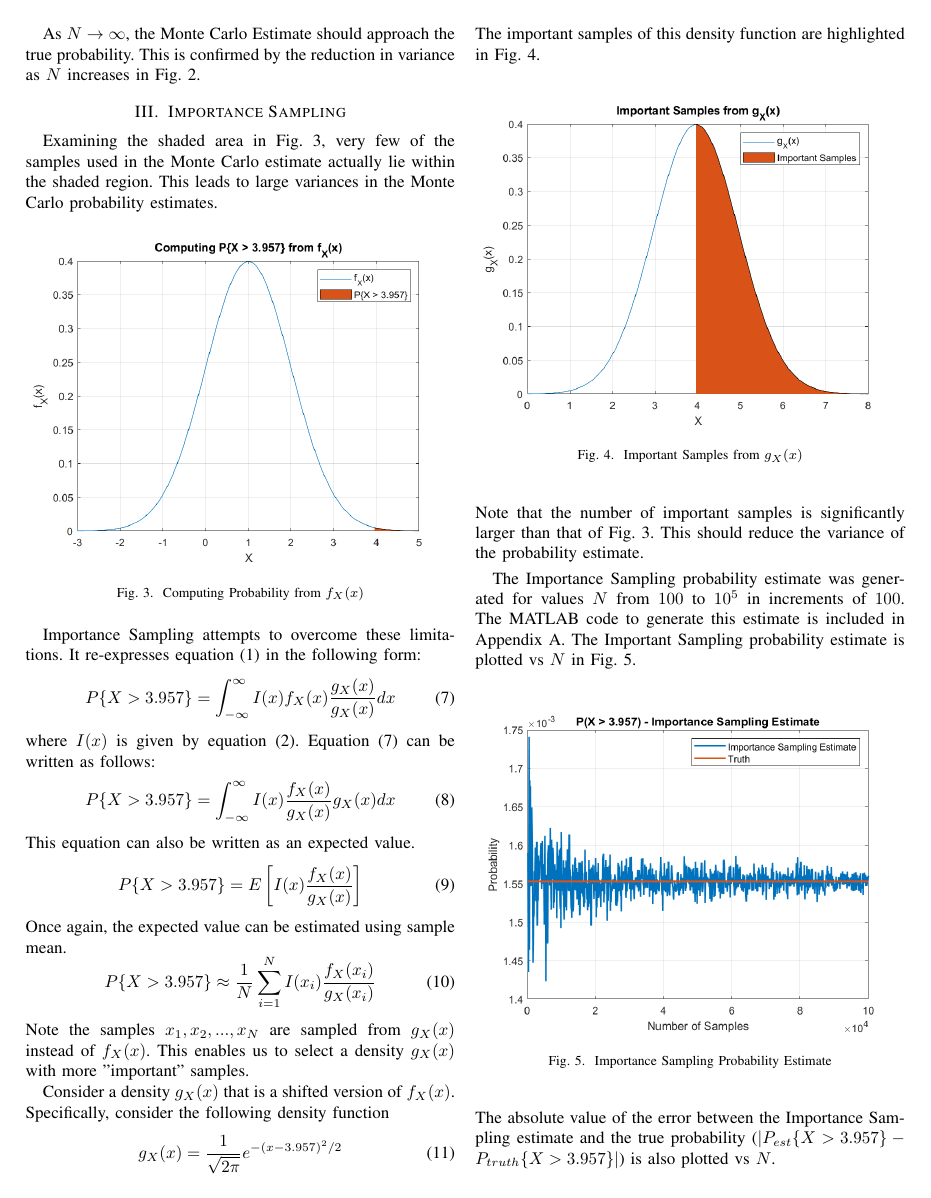
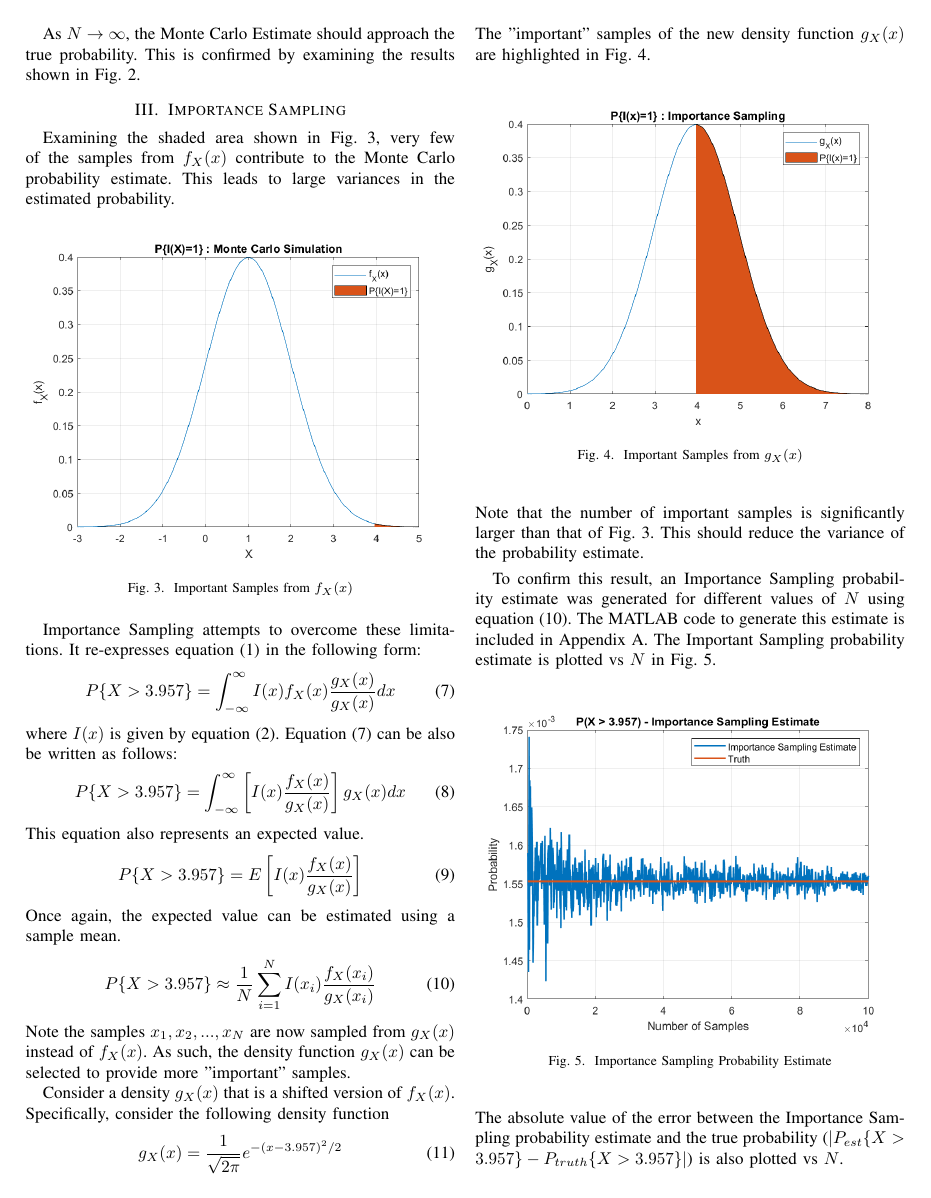
Before and after one commit to osowatzke/importance_sampling, a LaTeX paper (Project3_Sowatzke.tex): page 2 of 4. Compiled offline with pdfLaTeX; a missing font is replaced by an installed copy or a similar font; a LaTeX package or settings file that is missing is left out.

Commit message:
Cleaned up Latex Report

```diff
--- a/Project3_Sowatzke.tex
+++ b/Project3_Sowatzke.tex
@@ -76,13 +76,13 @@ The absolute value of the error between the Monte Carlo estimate and the true pr
 \caption{Monte Carlo Probability Error}
 \label{Monte Carlo Perr}
 \end{figure}
-As $N\rightarrow\infty$, the Monte Carlo Estimate should approach the true probability. This is confirmed by the reduction in variance as $N$ increases in Fig. \ref{Monte Carlo Perr}.
+As $N\rightarrow\infty$, the Monte Carlo Estimate should approach the true probability. This is confirmed by examining the results shown in Fig. \ref{Monte Carlo Perr}.
 \section{Importance Sampling}
-Examining the shaded area in Fig.
-\ref{Monte Carlo Limits}, very few of the samples used in the Monte Carlo estimate actually lie within the shaded region. This  leads to large variances in the Monte Carlo probability estimates.
+Examining the shaded area shown in Fig.
+\ref{Monte Carlo Limits}, very few of the samples from $f_X(x)$ contribute to the Monte Carlo probability estimate. This leads to large variances in the estimated probability.
 \begin{figure}[H]
-\centerline{\includegraphics[width=0.5\textwidth]{Monte_Carlo_Limitations.png}}
-\caption{Computing Probability from $f_X(x)$}
+\centerline{\includegraphics[width=0.5\textwidth]{MC_Indicator.png}}
+\caption{Important Samples from $f_X(x)$}
 \label{Monte Carlo Limits}
 \end{figure}
 Importance Sampling attempts to overcome these limitations. It re-expresses equation \eqref{Pint} in the following form:
@@ -91,41 +91,42 @@ P\{X > 3.957\} = \int_{-\infty}^{\infty}I(x)f_X(x)\frac{g_X(x)}{g_X(x)}dx
 \label{is_int}
 \end{equation}
 where $I(x)$ is given by equation \eqref{Ix_def}.
-Equation \eqref{is_int} can be written as follows:
+Equation \eqref{is_int} can be also be written as follows:
 \begin{equation}
-P\{X > 3.957\} = \int_{-\infty}^{\infty}I(x)\frac{f_X(x)}{g_X(x)}g_X(x)dx
+P\{X > 3.957\} = \int_{-\infty}^{\infty}\left[I(x)\frac{f_X(x)}{g_X(x)}\right]g_X(x)dx
 \end{equation}
-This equation can also be written as an expected value.
+This equation also represents an expected value.
 \begin{equation}
 P\{X > 3.957\} = E\left[I(x)\frac{f_X(x)}{g_X(x)}\right]
 \end{equation}
-Once again, the expected value can be estimated using sample mean.
+Once again, the expected value can be estimated using a sample mean.
 \begin{equation}
 P\{X > 3.957\} \approx \frac{1}{N}\sum_{i=1}^{N}I(x_i)\frac{f_X(x_i)}{g_X(x_i)}
+\label{is_prob_est}
 \end{equation}
-Note the samples $x_1,x_2,...,x_N$ are sampled from $g_X(x)$ instead of $f_X(x)$. This enables us to select a density $g_X(x)$ with more "important" samples.
+Note the samples $x_1,x_2,...,x_N$ are now sampled from $g_X(x)$ instead of $f_X(x)$. As such, the density function $g_X(x)$ can be selected to provide more "important" samples.
 \par
 Consider a density $g_X(x)$ that is a shifted version of $f_X(x)$. Specifically, consider the following density function
 \begin{equation}
 g_X(x) = \frac{1}{\sqrt{2\pi}}e^{-(x-3.957)^2/2}
 \end{equation}
-The important samples of this density function are highlighted in Fig. \ref{Important Samples}.
+The "important" samples of the new density function $g_X(x)$ are highlighted in Fig. \ref{Important Samples}.
 \begin{figure}[H]
-\centerline{\includegraphics[width=0.5\textwidth]{Important_Samples.png}}
+\centerline{\includegraphics[width=0.5\textwidth]{IS_Indicator.png}}
 \caption{Important Samples from $g_X(x)$}
 \label{Important Samples}
 \end{figure}
 \noindent
 Note that the number of important samples is significantly larger than that of Fig. \ref{Monte Carlo Limits}. This should reduce the variance of the probability estimate.
 \par
-The Importance Sampling probability estimate was generated for values $N$ from $100$ to $10^5$ in increments of $100$. The MATLAB code to generate this estimate is included in Appendix \ref{matlab_code}. The Important Sampling probability estimate is plotted vs $N$ in Fig. \ref{Importance Sampling Estimate}.
+To confirm this result, an Importance Sampling probability estimate was generated for different values of $N$ using equation \eqref{is_prob_est}. The MATLAB code to generate this estimate is included in Appendix \ref{matlab_code}. The Important Sampling probability estimate is plotted vs $N$ in Fig. \ref{Importance Sampling Estimate}.
 \begin{figure}[H]
 \centerline{\includegraphics[width=0.5\textwidth]{Importance_Sampling_Estimate.png}}
 \caption{Importance Sampling Probability Estimate}
 \label{Importance Sampling Estimate}
 \end{figure}
 \noindent
-The absolute value of the error between the Importance Sampling estimate and the true probability ($|P_{est}\{X > 3.957\} - P_{truth}\{X > 3.957\}|$) is also plotted vs $N$.
+The absolute value of the error between the Importance Sampling probability estimate and the true probability ($|P_{est}\{X > 3.957\} - P_{truth}\{X > 3.957\}|$) is also plotted vs $N$.
 \begin{figure}[H]
 \centerline{\includegraphics[width=0.5\textwidth]{Importance_Sampling_Error.png}}
 \caption{Importance Sampling Probability Error}
```
Also changed, not shown: IS_Indicator.png (added), MC_Indicator.png (added), Project3_Sowatzke.tex (4 more changed lines), 1 other file.
